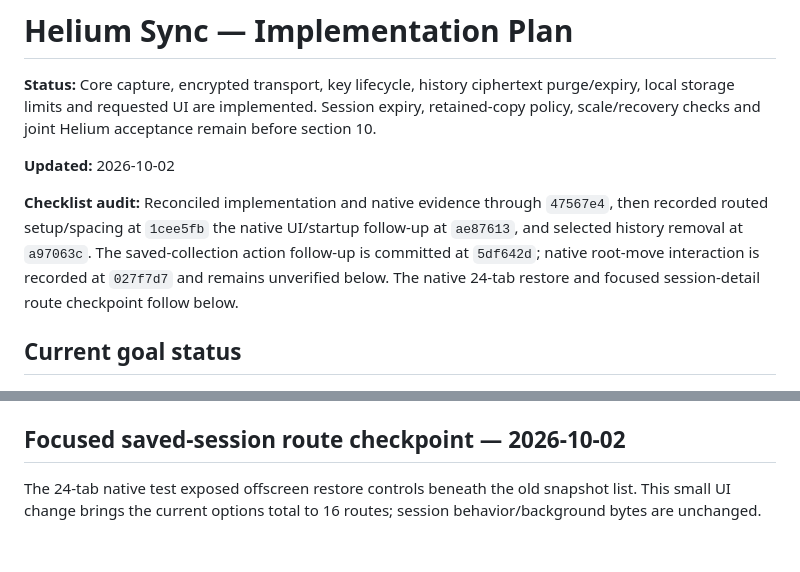
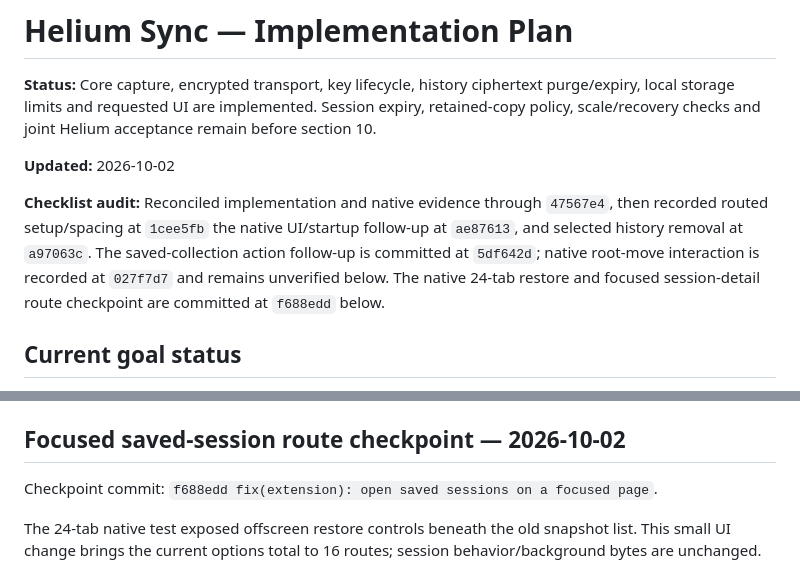
Before and after one commit to mikr13/helium-synk, a Markdown page: docs/plan.md, 2 parts joined by grey strips. GitHub-like rendering; blank space fills up the shorter version.

Commit message:
docs: record focused session checkpoint commit

```diff
--- a/docs/plan.md
+++ b/docs/plan.md
@@ -4,7 +4,7 @@
 
 **Updated:** 2026-10-02
 
-**Checklist audit:** Reconciled implementation and native evidence through `47567e4`, then recorded routed setup/spacing at `1cee5fb` the native UI/startup follow-up at `ae87613`, and selected history removal at `a97063c`. The saved-collection action follow-up is committed at `5df642d`; native root-move interaction is recorded at `027f7d7` and remains unverified below. The native 24-tab restore and focused session-detail route checkpoint follow below.
+**Checklist audit:** Reconciled implementation and native evidence through `47567e4`, then recorded routed setup/spacing at `1cee5fb` the native UI/startup follow-up at `ae87613`, and selected history removal at `a97063c`. The saved-collection action follow-up is committed at `5df642d`; native root-move interaction is recorded at `027f7d7` and remains unverified below. The native 24-tab restore and focused session-detail route checkpoint are committed at `f688edd` below.
 
 ## Current goal status
 
@@ -431,6 +431,8 @@ Tested UI/background: `5df642d` / `1d00114`, at the existing approved native ori
 All destination tabs were visible in the first observation, returned about 2.3 seconds after the click; journal completion was checked separately afterwards. Exact peer delivery latency and full page load timing were not measured. Proof: `large-restore-source-24-tabs.png`, `large-restore-destination-24-tabs.png` and `large-restore-journal-complete.png` in ignored `work/native-user-profiles`.
 
 ## Focused saved-session route checkpoint — 2026-10-02
+
+Checkpoint commit: `f688edd fix(extension): open saved sessions on a focused page`.
 
 The 24-tab native test exposed offscreen restore controls beneath the old snapshot list. This small UI change brings the current options total to 16 routes; session behavior/background bytes are unchanged.
 
```
Also changed, not shown: docs/native-smoke.md (+2 -0 lines), docs/progress.md (+2 -0 lines).
